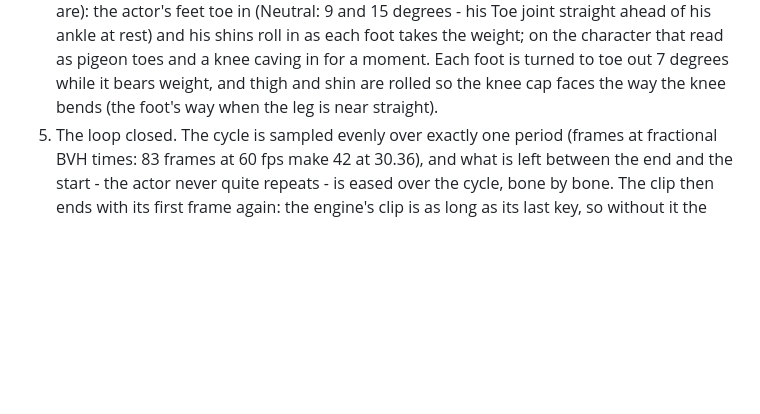
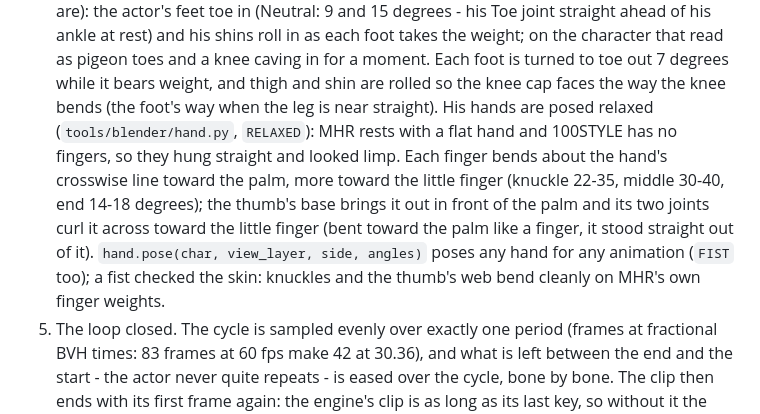
Before and after one commit to Bardia323/stategine, a Markdown page: docs/workflows.md, the part around the change. Drawn GitHub-style; blank space fills up the shorter version.

Commit message:
workflows: relaxed hands on the walk (tools/blender/hand.py: fingers about the hand's crosswise line, the thumb across the palm; FIST checked the skin)

```diff
--- a/docs/workflows.md
+++ b/docs/workflows.md
@@ -791,6 +791,16 @@ headless):
    toe out 7 degrees while it bears weight, and thigh and shin are rolled so
    the knee cap faces the way the knee bends (the foot's way when the leg
    is near straight).
+   His hands are posed relaxed (`tools/blender/hand.py`, `RELAXED`):
+   MHR rests with a flat hand and 100STYLE has no fingers, so they hung
+   straight and looked limp. Each finger bends about the hand's crosswise
+   line toward the palm, more toward the little finger (knuckle 22-35,
+   middle 30-40, end 14-18 degrees); the thumb's base brings it out in
+   front of the palm and its two joints curl it across toward the little
+   finger (bent toward the palm like a finger, it stood straight out of
+   it). `hand.pose(char, view_layer, side, angles)` poses any hand for
+   any animation (`FIST` too); a fist checked the skin: knuckles and the
+   thumb's web bend cleanly on MHR's own finger weights.
 5. The loop closed. The cycle is sampled evenly over exactly one period
    (frames at fractional BVH times: 83 frames at 60 fps make 42 at 30.36),
    and what is left between the end and the start - the actor never quite
```
